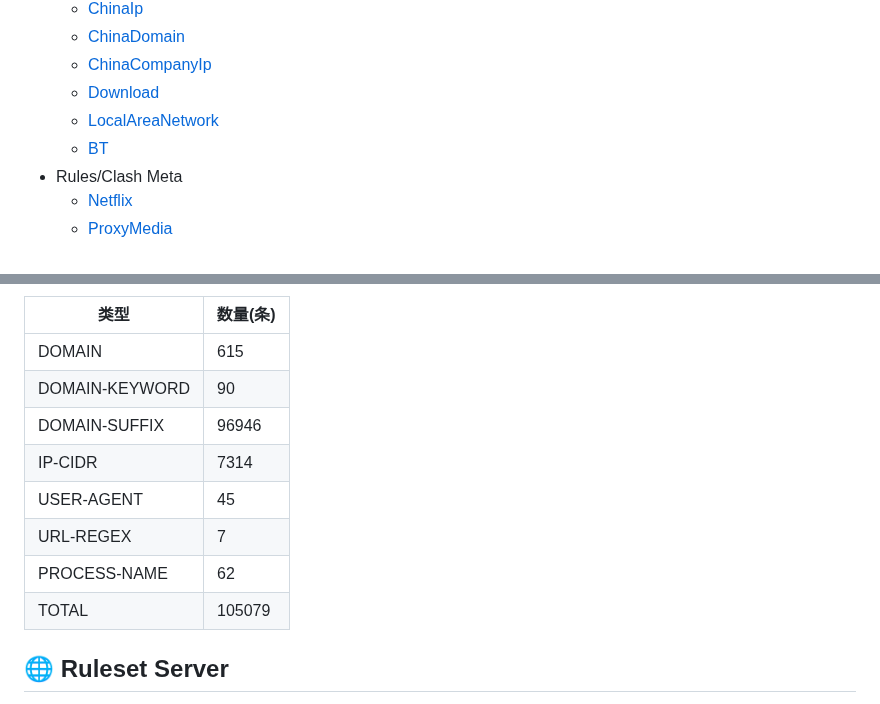
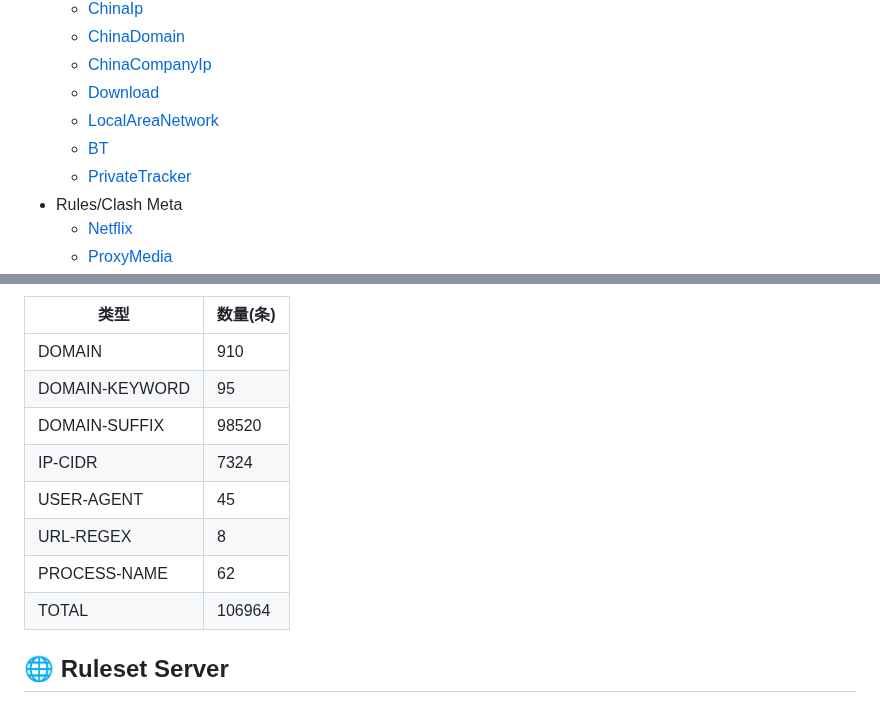
Before and after one commit to fl0w1nd/NetworkConfig, a Markdown page: README.md, 2 parts joined by grey strips. Rendered like a GitHub page.

```diff
--- a/README.md
+++ b/README.md
@@ -42,6 +42,7 @@
   * [Download](./Rules/Download.list)
   * [LocalAreaNetwork](./Rules/LocalAreaNetwork.list)
   * [BT](./Rules/BT.list)
+  * [PrivateTracker](./Rules/PrivateTracker.list)
 * Rules/Clash Meta
   * [Netflix](./Rules/Clash%20Meta/Netflix.list)
   * [ProxyMedia](./Rules/Clash%20Meta/ProxyMedia.list)
@@ -69,19 +70,19 @@
   <tbody>
     <tr>
       <td>DOMAIN</td>
-      <td>615</td>
+      <td>910</td>
     </tr>
     <tr>
       <td>DOMAIN-KEYWORD</td>
-      <td>90</td>
+      <td>95</td>
     </tr>
     <tr>
       <td>DOMAIN-SUFFIX</td>
-      <td>96946</td>
+      <td>98520</td>
     </tr>
     <tr>
       <td>IP-CIDR</td>
-      <td>7314</td>
+      <td>7324</td>
     </tr>
     <tr>
       <td>USER-AGENT</td>
@@ -89,7 +90,7 @@
     </tr>
     <tr>
       <td>URL-REGEX</td>
-      <td>7</td>
+      <td>8</td>
     </tr>
     <tr>
       <td>PROCESS-NAME</td>
@@ -97,7 +98,7 @@
     </tr>
     <tr>
       <td>TOTAL</td>
-      <td>105079</td>
+      <td>106964</td>
     </tr>
   </tbody>
 </table>
```
Also changed, not shown: other parts of README.md (+1 -1 lines).
